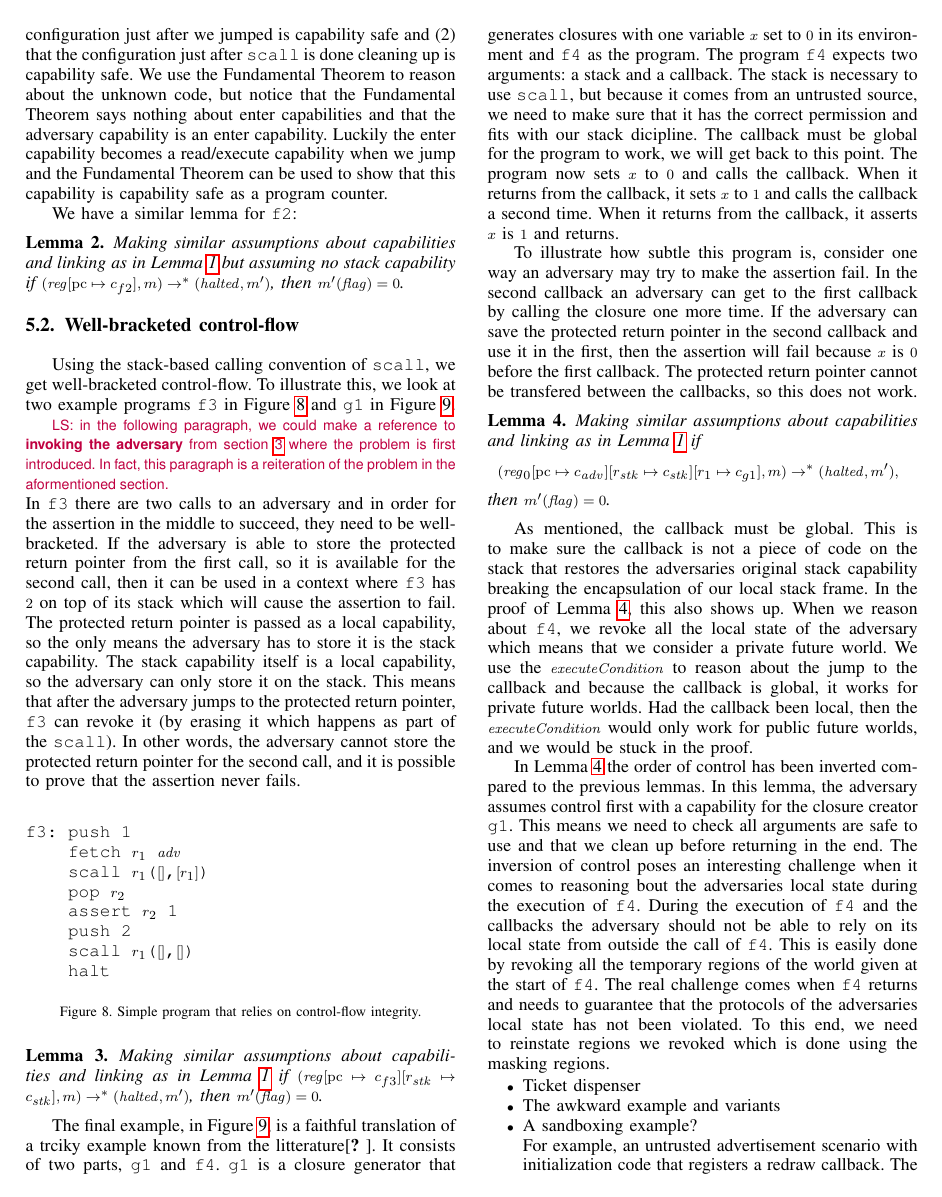
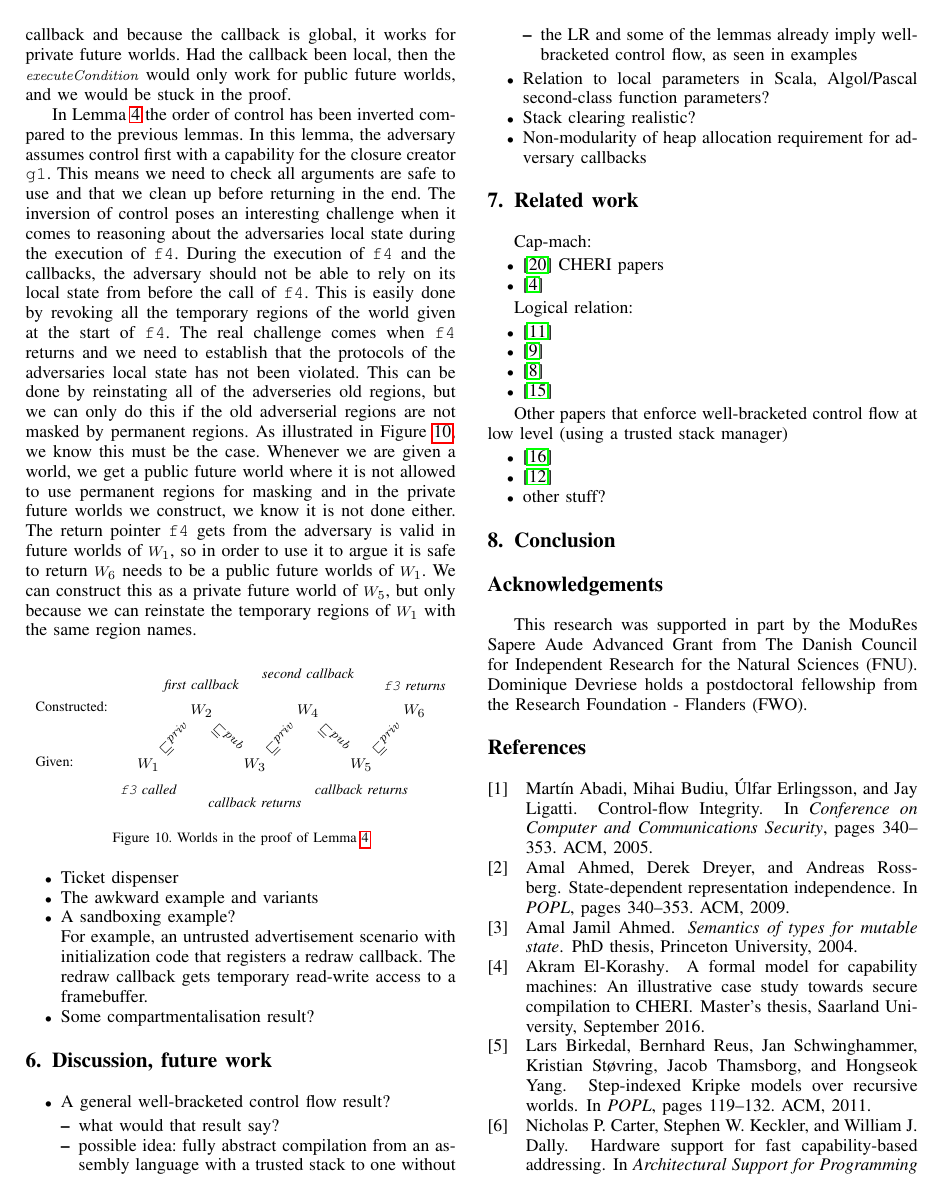
Before and after one commit to dominiquedevriese/capability-machine-reasoning-on-paper, a LaTeX paper (csf-2017/paper.tex): page 10 of 12 before the commit and page 11 of 13 after it. Compiled offline with pdfLaTeX; a missing font is replaced by an installed copy or a similar font; a LaTeX package or settings file that is missing is left out.

Commit message:
updated g1 text and added a figure

```diff
--- a/csf-2017/paper.tex
+++ b/csf-2017/paper.tex
@@ -35,6 +35,7 @@
 \setlist[enumproof]{label*=\arabic*.}
 
 \usepackage{tikz}
+\usetikzlibrary{positioning}
 \usepackage{multirow,bigdelim}
 
 % %make latex preview-mode work with natbib...
@@ -2092,54 +2094,6 @@ we will get back to this point. The program now sets $x$ to $0$ and
 calls the callback. When it returns from the callback, it sets $x$ to
 $1$ and calls the callback a second time. When it returns from the
 callback, it asserts $x$ is $1$ and returns.
-
-To illustrate how subtle this program is, consider one way an
-adversary may try to make the assertion fail. In the second callback
-an adversary can get to the first callback by calling the closure one
-more time. If the adversary can save the protected return pointer in
-the second callback and use it in the first, then the assertion will
-fail because $x$ is $0$ before the first callback. The protected return
-pointer cannot be transfered between the callbacks, so this does not
-work.
-
-\begin{lemma}
-  \label{lem:correctness-g1}
-  Making similar assumptions about capabilities and linking as in
-  Lemma~\ref{lem:correctness-f1}
-  if
-  \[
-  (\reg_0\update{\pcreg}{c_\adv}\update{r_\stk}{c_\stk}\update{r_1}{c_{g1}},m) \step^* (\halted,m'),
-  \]
-  then $m'(\flag) = 0$.
-\end{lemma}
-
-As mentioned, the callback must be global. This is to make sure the
-callback is not a piece of code on the stack that restores the
-adversaries original stack capability breaking the encapsulation of
-our local stack frame. In the proof of Lemma~\ref{lem:correctness-g1},
-this also shows up. When we reason about \texttt{f4}, we revoke all
-the local state of the adversary which means that we consider a
-private future world. We use the $\execCond{}$ to reason about the
-jump to the callback and because the callback is global, it works for
-private future worlds. Had the callback been local, then the
-$\execCond{}$ would only work for public future worlds, and we would
-be stuck in the proof.
-
-In Lemma~\ref{lem:correctness-g1} the order of control has been
-inverted compared to the previous lemmas. In this lemma, the adversary
-assumes control first with a capability for the closure creator
-\texttt{g1}. This means we need to check all arguments are safe
-to use and that we clean up before returning in the end. The inversion
-of control poses an interesting challenge when it comes to reasoning
-bout the adversaries local state during the execution of
-\texttt{f4}. During the execution of \texttt{f4} and the callbacks the
-adversary should not be able to rely on its local state from outside
-the call of \texttt{f4}. This is easily done by revoking all the
-temporary regions of the world given at the start of \texttt{f4}. The
-real challenge comes when \texttt{f4} returns and needs to guarantee
-that the protocols of the adversaries local state has not been
-violated. To this end, we need to reinstate regions we revoked which
-is done using the masking regions.
 
 \begin{figure}[htbp]
   \centering
@@ -2172,3 +2153,67 @@ f4:  reqglob $r_1$
+jump to the callback and because the callback is global, it works for
+private future worlds. Had the callback been local, then the
+$\execCond{}$ would only work for public future worlds, and we would
+be stuck in the proof.
+
+In Lemma~\ref{lem:correctness-g1} the order of control has been
+inverted compared to the previous lemmas. In this lemma, the adversary
+assumes control first with a capability for the closure creator
+\texttt{g1}. This means we need to check all arguments are safe
+to use and that we clean up before returning in the end. The inversion
+of control poses an interesting challenge when it comes to reasoning
+about the adversaries local state during the execution of
+\texttt{f4}. During the execution of \texttt{f4} and the callbacks, the
+adversary should not be able to rely on its local state from before
+the call of \texttt{f4}. This is easily done by revoking all the
+temporary regions of the world given at the start of \texttt{f4}. The
+real challenge comes when \texttt{f4} returns and we need to establish
+that the protocols of the adversaries local state has not been
+violated. This can be done by reinstating all of the adverseries old
+regions, but we can only do this if the old adverserial regions are
+not masked by permanent regions. As illustrated in
+\figurename~\ref{fig:worlds-in-pf-g1}, we know this must be the
+case. Whenever we are given a world, we get a public future world
+where it is not allowed to use permanent regions for masking and in
+the private future worlds we construct, we know it is not done
+either. The return pointer \texttt{f4} gets from the adversary is
+valid in future worlds of $W_1$, so in order to use it to argue it is
+safe to return $W_6$ needs to be a public future worlds of $W_1$. We
+can construct this as a private future world of $W_5$, but only
+because we can reinstate the temporary regions of $W_1$ with the same
+region names.
+
+\begin{figure}[hptb]
+  \centering
+\begin{tikzpicture}[main node/.style={}, node distance=1.5cm]
+  \node[main node] (1) {$W_1$};
+  \node[main node] (label1) [below of=1,yshift=1cm] {\footnotesize{\textit{\texttt{f3} called}}};
+  \node[main node,left] (given) [left of=1,yshift=0.05cm] {\parbox{1.5cm}{\footnotesize{Given:}}};
+
+  \node[main node] (2) [above right of=1]{$W_2$};
+  \node[main node] (label2) [above of=2,yshift=-1cm] {\textit{\footnotesize{first callback}}};
+
+  \node[main node,left] (const) [above of=given,yshift=-0.4cm] {\parbox{1.5cm}{\footnotesize{Constructed:}}};
+
+  \node[main node] (3) [below right of=2]{$W_3$};
+  \node[main node] (label3) [below of=3,yshift=0.75cm] {\footnotesize{\textit{callback returns}}};
+
+  \node[main node] (4) [above right of=3]{$W_4$};
+  \node[main node] (label4) [above of=4,yshift=-0.75cm] {\footnotesize{\textit{second callback}}};
+
+  \node[main node] (5) [below right of=4]{$W_5$};
+  \node[main node] (label5) [below of=5,yshift=1cm] {\footnotesize{\textit{callback returns}}};
+
+  \node[main node] (6) [above right of=5]{$W_6$};
+  \node[main node] (label6) [above of=6,yshift=-1cm] {\footnotesize{\textit{\texttt{f3} returns}}};
+  \path(1) edge[draw=none] node [sloped, auto=false, allow upside down] {$\sqsubseteq^\priv$} (2)
+       (2) edge[draw=none] node [sloped, auto=false, allow upside down] {$\sqsubseteq^\pub$} (3)
+       (3) edge[draw=none] node [sloped, auto=false, allow upside down] {$\sqsubseteq^\priv$} (4)
+       (4) edge[draw=none] node [sloped, auto=false, allow upside down] {$\sqsubseteq^\pub$} (5)
+       (5) edge[draw=none] node [sloped, auto=false, allow upside down] {$\sqsubseteq^\priv$} (6);
+\end{tikzpicture}
+  \caption{Worlds in the proof of Lemma~\ref{lem:correctness-g1}}
+  \label{fig:worlds-in-pf-g1}
+\end{figure}
 \begin{itemize}
 \item Ticket dispenser
 \item The awkward example and variants
```
Also changed, not shown: csf-2017/paper.tex (30 more changed lines).
